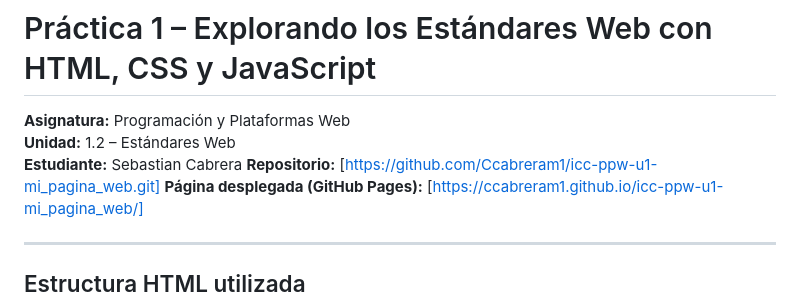
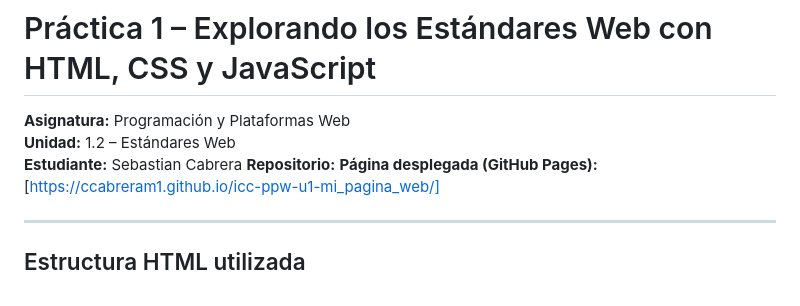
Before and after one commit to Ccabreram1/icc-ppw-u1-mi_pagina_web, a Markdown page: README.md, the part around the change. Drawn GitHub-style.

```diff
--- a/README.md
+++ b/README.md
@@ -5,7 +5,7 @@
 **Asignatura:** Programación y Plataformas Web
 **Unidad:** 1.2 – Estándares Web
 **Estudiante:** Sebastian Cabrera
-**Repositorio:** [https://github.com/Ccabreram1/icc-ppw-u1-mi_pagina_web.git]
+**Repositorio:**
 **Página desplegada (GitHub Pages):** [https://ccabreram1.github.io/icc-ppw-u1-mi_pagina_web/]
 
 ---
```
